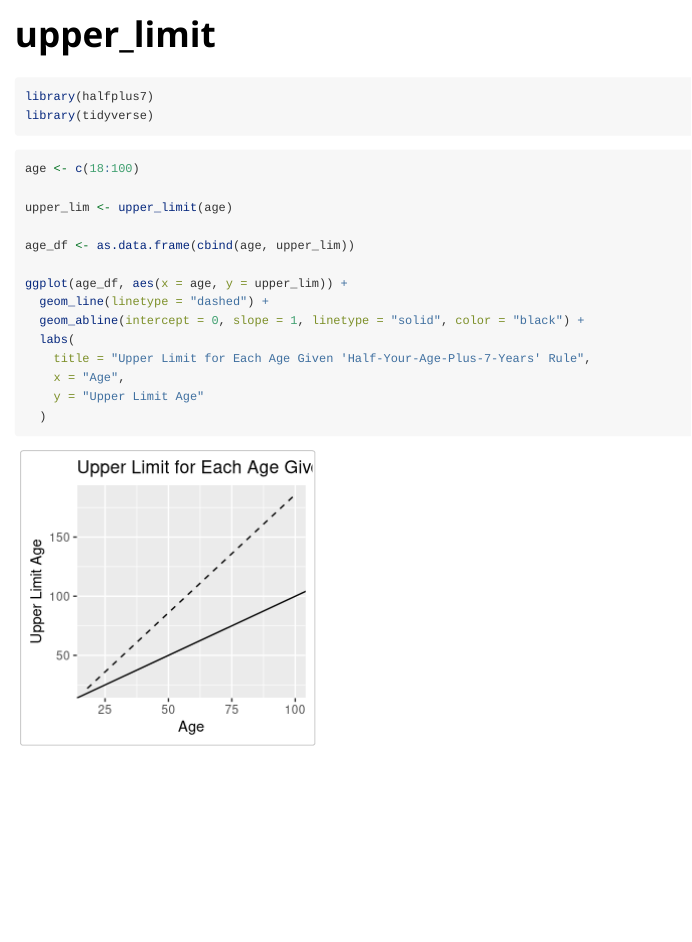
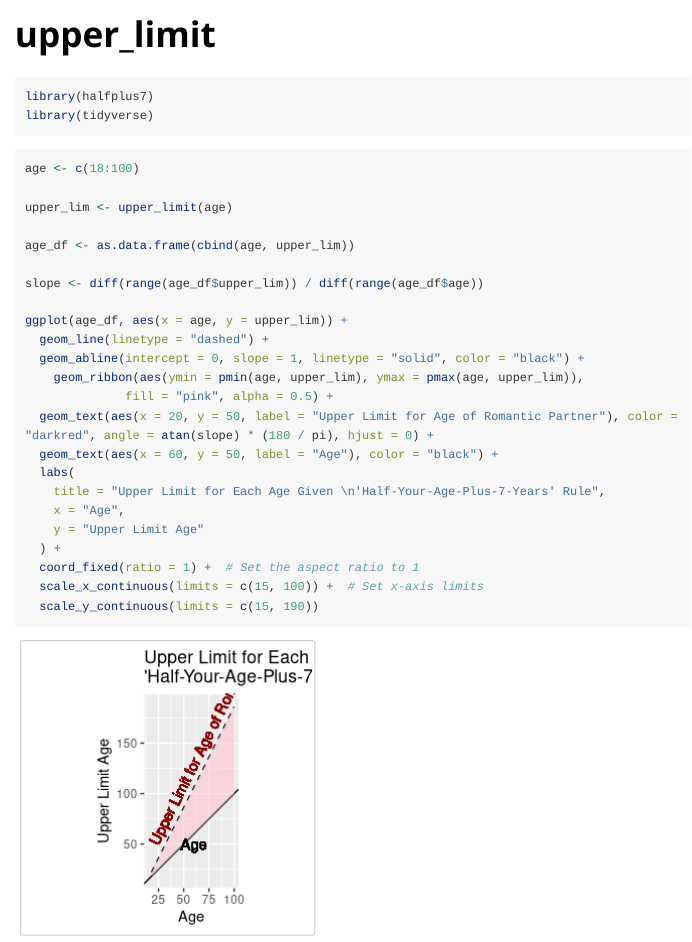
Before and after one commit to jhu-statprogramming-fall-2023/biostat777-project3-part1-sydlewis, an R Markdown document (vignettes/upper_limit.Rmd): the page in a window 1100 px wide, from its top. Rendered offline with R 4.5, knitr and Pandoc, with nearby package versions; long lines of code are wrapped.

Commit message:
Improves vignette plots

````diff
--- a/vignettes/upper_limit.Rmd
+++ b/vignettes/upper_limit.Rmd
@@ -19,19 +19,28 @@ library(halfplus7)
 library(tidyverse)
 ```
 
-```{r}
+```{r, warning = FALSE}
 age <- c(18:100)
 
 upper_lim <- upper_limit(age)
 
 age_df <- as.data.frame(cbind(age, upper_lim))
 
+slope <- diff(range(age_df$upper_lim)) / diff(range(age_df$age))
+
 ggplot(age_df, aes(x = age, y = upper_lim)) +
   geom_line(linetype = "dashed") +
   geom_abline(intercept = 0, slope = 1, linetype = "solid", color = "black") +
+    geom_ribbon(aes(ymin = pmin(age, upper_lim), ymax = pmax(age, upper_lim)),
+              fill = "pink", alpha = 0.5) +
+  geom_text(aes(x = 20, y = 50, label = "Upper Limit for Age of Romantic Partner"), color = "darkred", angle = atan(slope) * (180 / pi), hjust = 0) +
+  geom_text(aes(x = 60, y = 50, label = "Age"), color = "black") +
   labs(
-    title = "Upper Limit for Each Age Given 'Half-Your-Age-Plus-7-Years' Rule",
+    title = "Upper Limit for Each Age Given \n'Half-Your-Age-Plus-7-Years' Rule",
     x = "Age",
     y = "Upper Limit Age"
-  )
+  ) +
+  coord_fixed(ratio = 1) +  # Set the aspect ratio to 1
+  scale_x_continuous(limits = c(15, 100)) +  # Set x-axis limits
+  scale_y_continuous(limits = c(15, 190))
 ```
````
Also changed, not shown: vignettes/lower_limit.Rmd (+13 -2 lines).
